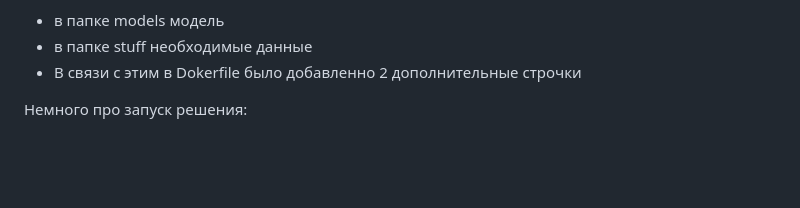
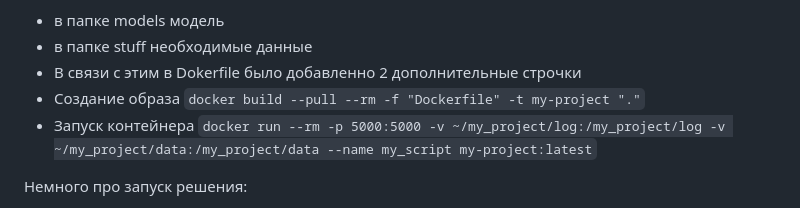
Before and after one commit to Andrezyy/Magnit-HSE-recsys, a Markdown page: README.md, the part around the change. Rendered like a GitHub page; blank space fills up the shorter version.

```diff
--- a/README.md
+++ b/README.md
@@ -18,6 +18,8 @@ Dockerfile:
 - в папке models модель
 - в папке stuff необходимые данные
 - В связи с этим в Dokerfile было добавленно 2 дополнительные строчки
+- Создание образа `docker build --pull --rm -f "Dockerfile" -t my-project "."`
+- Запуск контейнера `docker run --rm -p 5000:5000 -v ~/my_project/log:/my_project/log -v ~/my_project/data:/my_project/data --name my_script my-project:latest`
 
 Немного про запуск решения:
 - После зарузки входной файл теперь называется input.csv, выходной файл с рекомендациями output.csv
```
